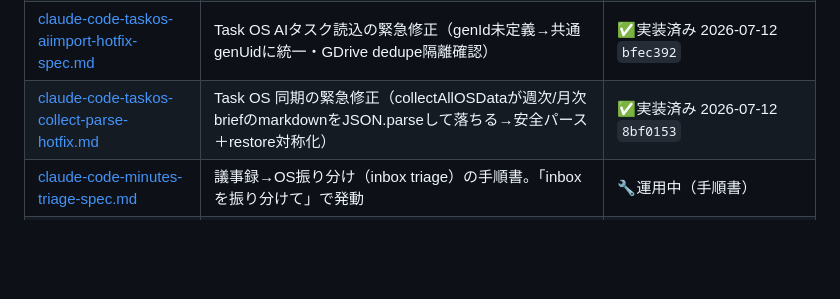
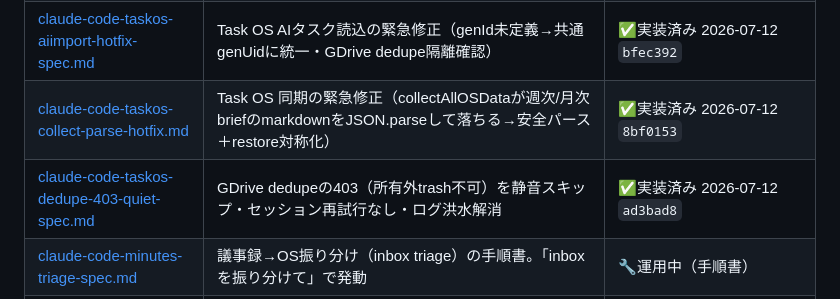
Before and after one commit to takeshima-jpg/my-apps, a Markdown page: docs/README.md, the part around the change. GitHub-like rendering; blank space fills up the shorter version.

Commit message:
docs: dedupe-403-quiet-specをspecs/へ・実装済みに（ad3bad8）
Co-Authored-By: Claude Fable 5 <noreply@anthropic.com>

```diff
--- a/docs/README.md
+++ b/docs/README.md
@@ -25,6 +25,7 @@ my-apps（竹嶋OS）の設計・手順・プロンプトの置き場。
 | [claude-code-hitomemo-stage-spec-v2.md](specs/claude-code-hitomemo-stage-spec-v2.md) | ヒトメモ関係ステージ4段階＋🤝稼働フラグ改修（承認付き移行・SU/health追従）。正本=[partner-stage-legend-v1-1](partner-stage-legend-v1-1.md) | ✅実装済み 2026-07-12 `05cffb7`/`1b78a64` |
 | [claude-code-taskos-aiimport-hotfix-spec.md](specs/claude-code-taskos-aiimport-hotfix-spec.md) | Task OS AIタスク読込の緊急修正（genId未定義→共通genUidに統一・GDrive dedupe隔離確認） | ✅実装済み 2026-07-12 `bfec392` |
 | [claude-code-taskos-collect-parse-hotfix.md](specs/claude-code-taskos-collect-parse-hotfix.md) | Task OS 同期の緊急修正（collectAllOSDataが週次/月次briefのmarkdownをJSON.parseして落ちる→安全パース＋restore対称化） | ✅実装済み 2026-07-12 `8bf0153` |
+| [claude-code-taskos-dedupe-403-quiet-spec.md](specs/claude-code-taskos-dedupe-403-quiet-spec.md) | GDrive dedupeの403（所有外trash不可）を静音スキップ・セッション再試行なし・ログ洪水解消 | ✅実装済み 2026-07-12 `ad3bad8` |
 | [claude-code-minutes-triage-spec.md](specs/claude-code-minutes-triage-spec.md) | 議事録→OS振り分け（inbox triage）の手順書。「inboxを振り分けて」で発動 | 🔧運用中（手順書） |
 | [claude-code-sheets-integration-spec.md](specs/claude-code-sheets-integration-spec.md) | スプレッドシート連携（Project OS直接取り込み＋シート更新ツール）の設計・手順 | 🔧運用中（手順書） |
 
```
Also changed, not shown: docs/specs/claude-code-taskos-dedupe-403-quiet-spec.md (added, +44 -0 lines).
